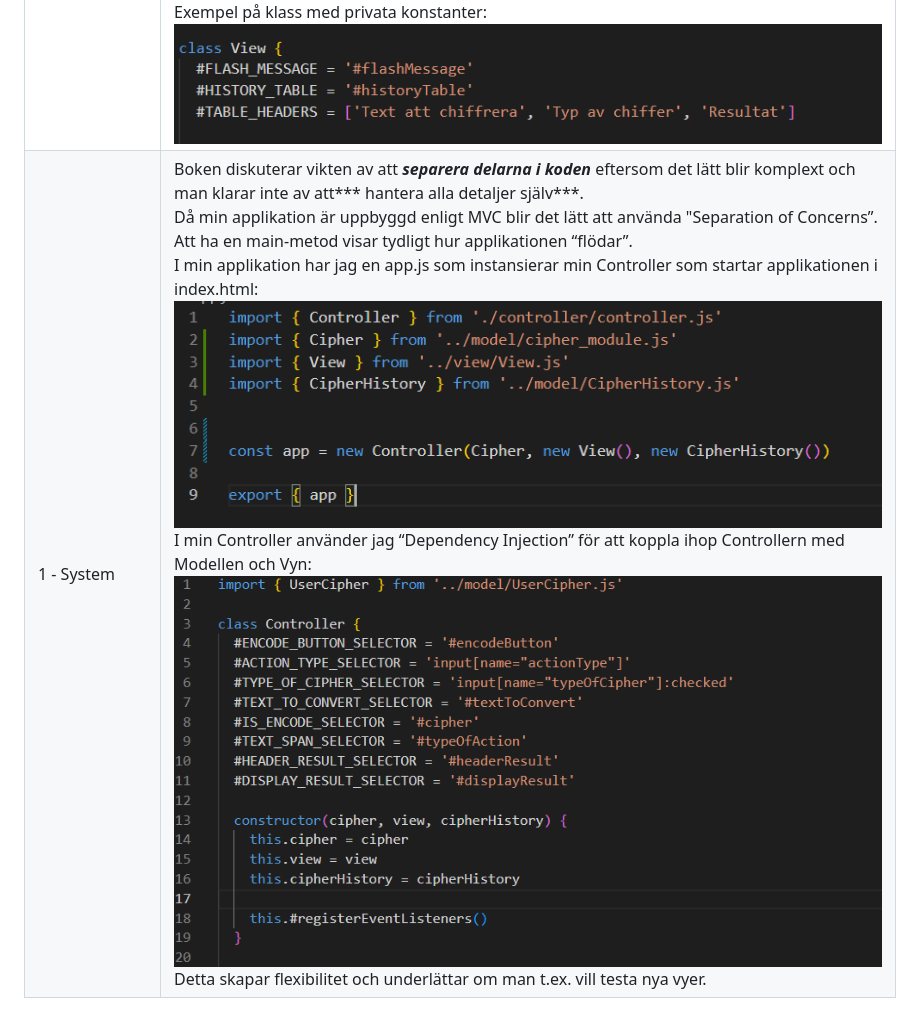
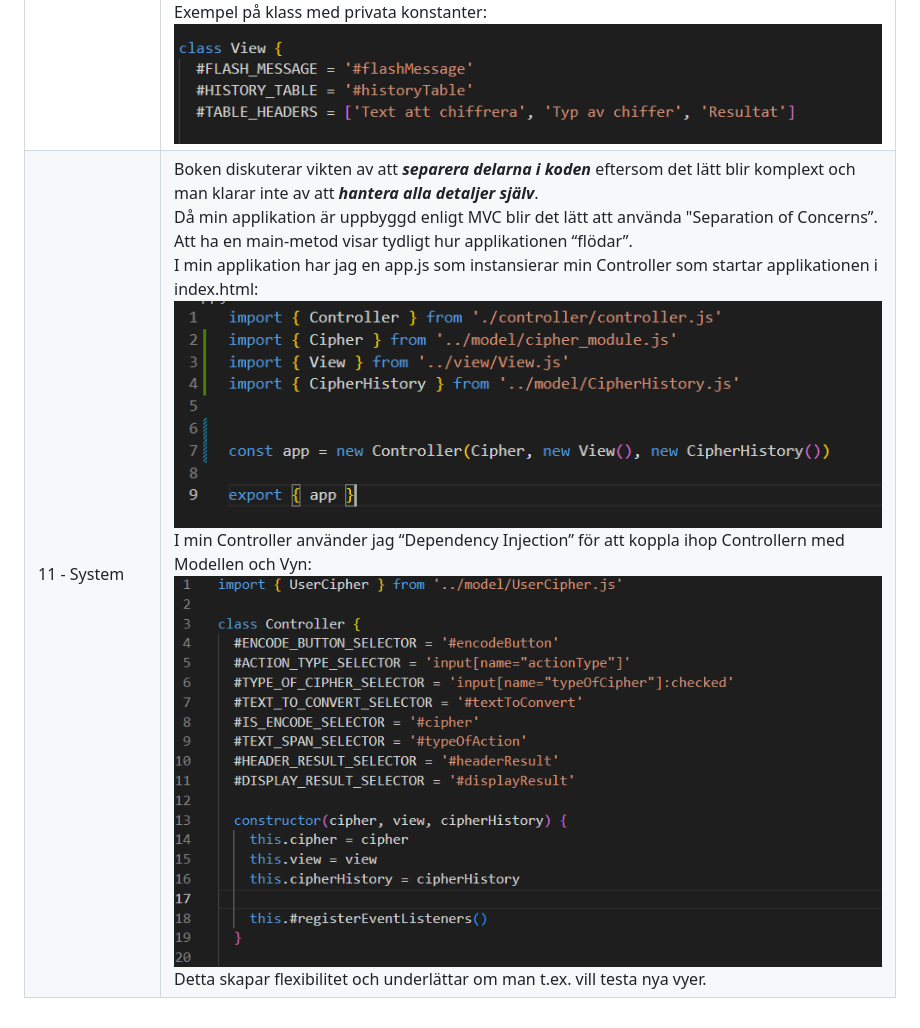
Before and after one commit to webnyman/1dv610-2023-L3, a Markdown page: reflektioner.md, the part around the change. Rendered like a GitHub page.

Commit message:
Update reflections.md

```diff
--- a/reflektioner.md
+++ b/reflektioner.md
@@ -10,4 +10,4 @@
 |8 - Boundaries|Det här kapitlet handlar om att tänka på de gränser som behövs när man använder tredjepartskod som t.ex. API:er. För att inte skapa beroenden in i applikationen när tredjepartskod  förändras är det oerhört viktigt att kapsla in det.<br>Utifrån min egen kod inser jag att jag borde “kapslat in” modulen på ett bättre sätt och där t.ex. hanterat felen. Som det är nu har jag lagt till felkastningen i modulen, men hanteringen av felen sker i appen. En nyttig lärdom för framtida projekt.|
 |9 - Unit Tests|Boken beskriver enhetstester och i mitt projekt gjorde jag olika i modul och app:<br><br>**Modul**<br>Här använde jag automatiska tester med Jasmin som hade en ***assert*** per test och ett ***koncept*** per test: ![Kapitel 9 Bild 1](./images/reflections_c9.png "Kapitel 9 Bild 1")<br>**App**<br>Här valde jag att använda manuell testning som jag presentar i en tabell med testfall, input, förväntad output och testresultat: ![Kapitel 9 Bild 2](./images/reflections_c92.png "Kapitel 9 Bild 2")|
 |10 - Classes|För mig som kommer från funktionell programmering har den objektorienterade världen varit svår att förstå och jag har upplevt den som onödigt krånglig och tidskrävande. Därför har det varit en stor utmaning för mig att skriva den här appen i en MVC-struktur med objektorienterat fokus.<br>Trots mina utmaningar har jag upptäckt det fina i att jobba med klasser och se till att ***kapsla in*** “hemligheter” (även om Javascript inte är ett kompilerat språk) och skapa metoder som öppnar upp de saker man vill öppna upp.<br>Det har varit lite svårt att få in tänket med att klasserna ska vara små och bara ha ***ett ansvarsområde***, men jag känner att jag är på god väg. Eftersom jag kodade en del av appen i HTML blir det lätt “Magiska nummer” men att skapa konstanter inom klasserna hjälpte mig med det och på det viset fick jag inga osynliga beroenden bland alla elementID” som används i appen.<br><br>Exempel på en liten klass med inkapsling: ![Kapitel 10 Bild 1](./images/reflections_c10.png "Kapitel 10 Bild 1")<br>Exempel på klass med privata konstanter: ![Kapitel 10 Bild 2](./images/reflections_c102.png "Kapitel 10 Bild 2")|
-|1 - System|Boken diskuterar vikten av att ***separera delarna i koden*** eftersom det lätt blir komplext och man klarar inte av att*** hantera alla detaljer själv***.<br>Då min applikation är uppbyggd enligt MVC blir det lätt att använda "Separation of Concerns”.<br>Att ha en main-metod visar tydligt hur applikationen “flödar”.<br>I min applikation har jag en app.js som instansierar min Controller som startar applikationen i index.html: ![Kapitel 11 Bild 1](./images/reflections_c11.png "Kapitel 11 Bild 1")<br>I min Controller använder jag “Dependency Injection” för att koppla ihop Controllern med Modellen och Vyn: ![Kapitel 11 Bild 2](./images/reflections_c112.png "Kapitel 11 Bild 2")<br>Detta skapar flexibilitet och underlättar om man t.ex. vill testa nya vyer.|
+|11 - System|Boken diskuterar vikten av att ***separera delarna i koden*** eftersom det lätt blir komplext och man klarar inte av att ***hantera alla detaljer själv***.<br>Då min applikation är uppbyggd enligt MVC blir det lätt att använda "Separation of Concerns”.<br>Att ha en main-metod visar tydligt hur applikationen “flödar”.<br>I min applikation har jag en app.js som instansierar min Controller som startar applikationen i index.html: ![Kapitel 11 Bild 1](./images/reflections_c11.png "Kapitel 11 Bild 1")<br>I min Controller använder jag “Dependency Injection” för att koppla ihop Controllern med Modellen och Vyn: ![Kapitel 11 Bild 2](./images/reflections_c112.png "Kapitel 11 Bild 2")<br>Detta skapar flexibilitet och underlättar om man t.ex. vill testa nya vyer.|
```
